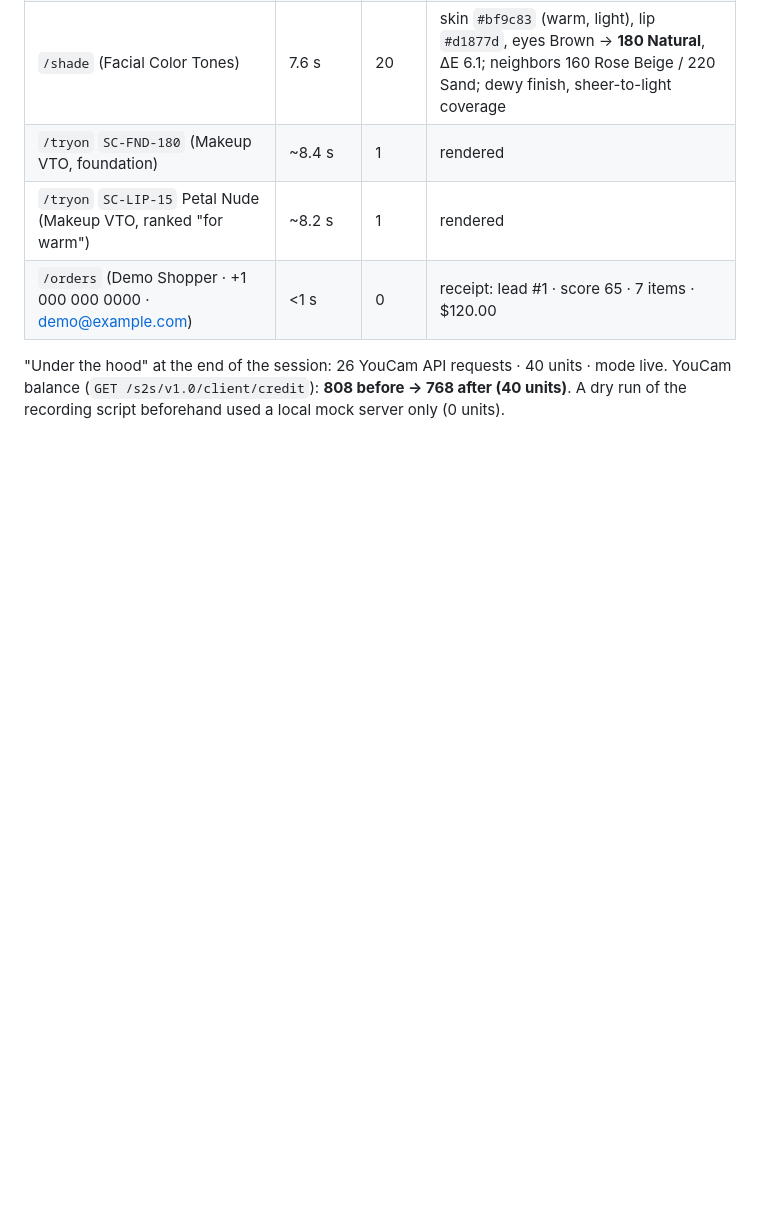
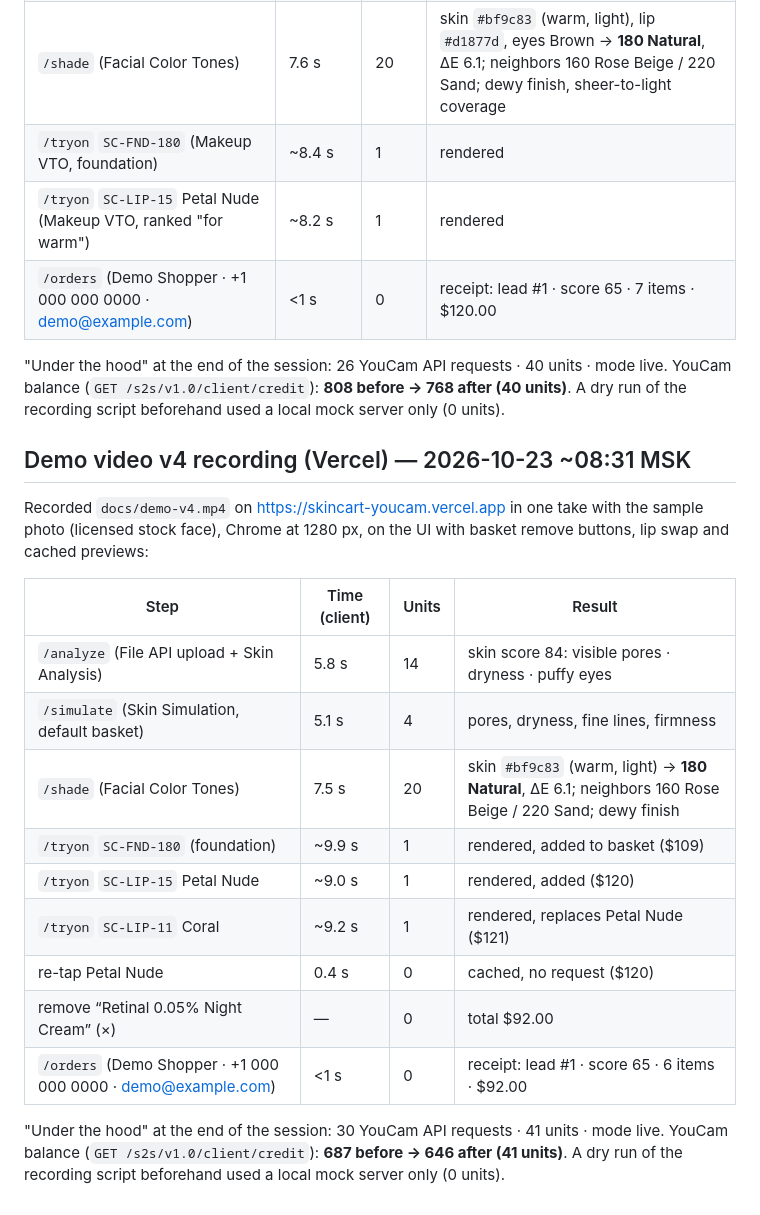
Before and after one commit to heavycastles/skincart-youcam, a Markdown page: docs/live-proof.md, the part around the change. GitHub-like rendering; blank space fills up the shorter version.

```diff
--- a/docs/live-proof.md
+++ b/docs/live-proof.md
@@ -159,3 +159,24 @@ Chrome at 1280 px:
 "Under the hood" at the end of the session: 26 YouCam API requests · 40 units · mode live.
 YouCam balance (`GET /s2s/v1.0/client/credit`): **808 before → 768 after (40 units)**. A dry run of the recording script
 beforehand used a local mock server only (0 units).
+
+## Demo video v4 recording (Vercel) — 2026-10-23 ~08:31 MSK
+
+Recorded `docs/demo-v4.mp4` on https://skincart-youcam.vercel.app in one take with the sample photo (licensed stock face),
+Chrome at 1280 px, on the UI with basket remove buttons, lip swap and cached previews:
+
+| Step | Time (client) | Units | Result |
+|---|---|---|---|
+| `/analyze` (File API upload + Skin Analysis) | 5.8 s | 14 | skin score 84: visible pores · dryness · puffy eyes |
+| `/simulate` (Skin Simulation, default basket) | 5.1 s | 4 | pores, dryness, fine lines, firmness |
+| `/shade` (Facial Color Tones) | 7.5 s | 20 | skin `#bf9c83` (warm, light) → **180 Natural**, ΔE 6.1; neighbors 160 Rose Beige / 220 Sand; dewy finish |
+| `/tryon` `SC-FND-180` (foundation) | ~9.9 s | 1 | rendered, added to basket ($109) |
+| `/tryon` `SC-LIP-15` Petal Nude | ~9.0 s | 1 | rendered, added ($120) |
+| `/tryon` `SC-LIP-11` Coral | ~9.2 s | 1 | rendered, replaces Petal Nude ($121) |
+| re-tap Petal Nude | 0.4 s | 0 | cached, no request ($120) |
+| remove “Retinal 0.05% Night Cream” (×) | — | 0 | total $92.00 |
+| `/orders` (Demo Shopper · +1 000 000 0000 · demo@example.com) | <1 s | 0 | receipt: lead #1 · score 65 · 6 items · $92.00 |
+
+"Under the hood" at the end of the session: 30 YouCam API requests · 41 units · mode live.
+YouCam balance (`GET /s2s/v1.0/client/credit`): **687 before → 646 after (41 units)**. A dry run of the recording script
+beforehand used a local mock server only (0 units).
```
Also changed, not shown: README.md (+2 -1 lines), docs/video-script-v4.md (added, +31 -0 lines), docs/demo-v4-cover.png (added), 2 other files.
